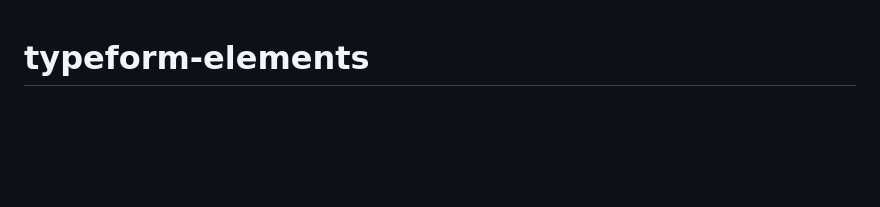
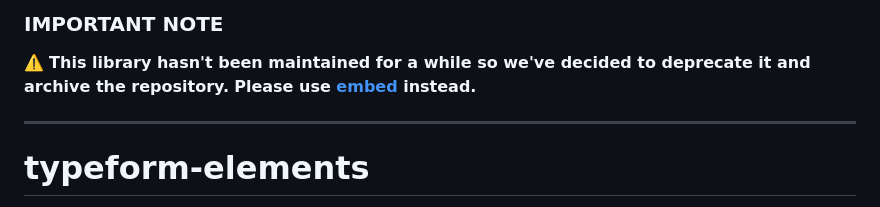
Before and after one commit to Typeform/typeform-elements, a Markdown page: README.md, the part around the change. GitHub-like rendering; blank space fills up the shorter version.

Commit message:
chore(REACH-547): add deprecation notice
Add deprecation notice and suggestion to use embed SDK instead.

```diff
--- a/README.md
+++ b/README.md
@@ -1,3 +1,10 @@
+### IMPORTANT NOTE
+
+⚠️ **This library hasn't been maintained for a while so we've decided to deprecate it and archive the repository.**
+**Please use [embed](https://github.com/Typeform/embed) instead.**
+
+---
+
 # typeform-elements
 
 [![npm version](https://badge.fury.io/js/typeform-elements.svg)](https://badge.fury.io/js/typeform-elements)
```
